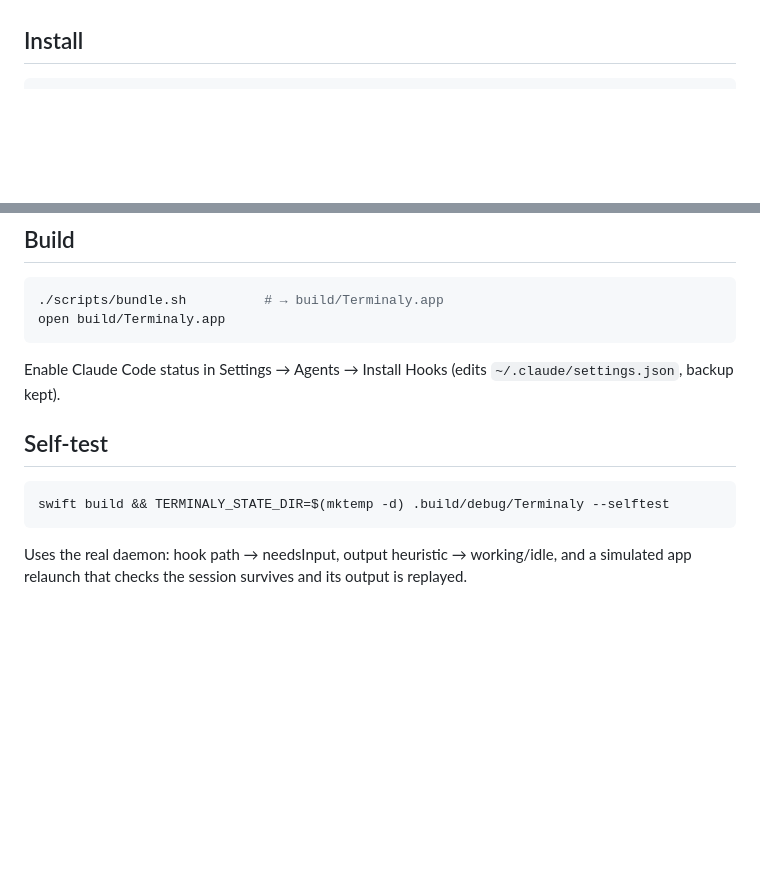
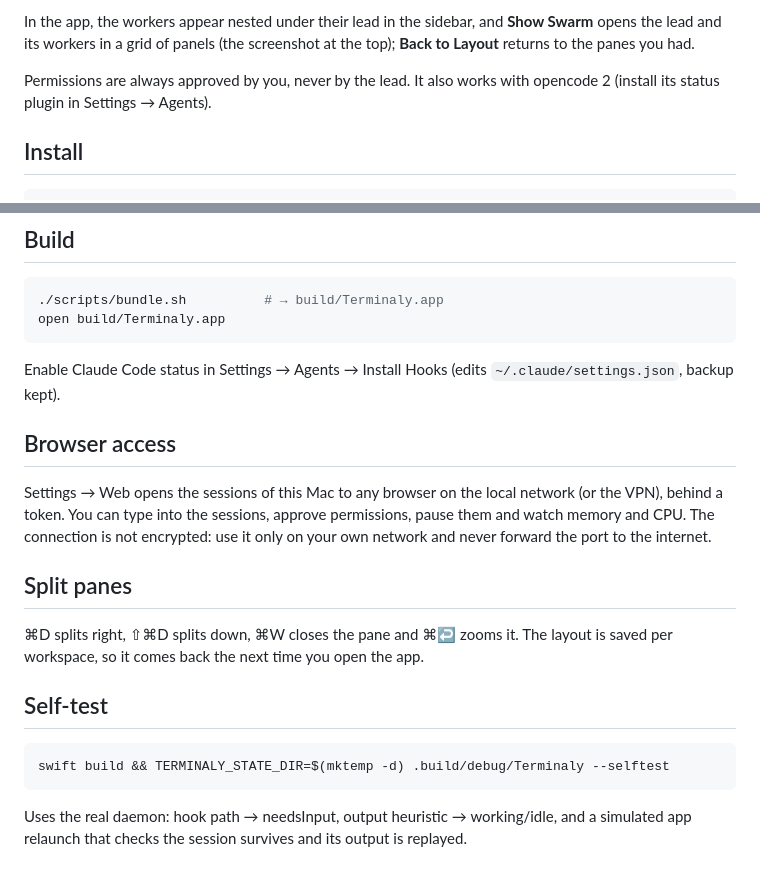
Before and after one commit to drarekx/terminaly, a Markdown page: README.md, 2 parts joined by grey strips. Drawn GitHub-style; blank space fills up the shorter version.

````diff
--- a/README.md
+++ b/README.md
@@ -42,3 +135,9 @@ tly attach <id> (Ctrl-\ detaches) · tly wait <id> · tly kill|rm <id> · tly sh
+In the app, the workers appear nested under their lead in the sidebar, and
+**Show Swarm** opens the lead and its workers in a grid of panels (the screenshot at the top);
+**Back to Layout** returns to the panes you had.
+
+Permissions are always approved by you, never by the lead. It also works with opencode 2
+(install its status plugin in Settings → Agents).
 
 ## Install
 
@@ -68,10 +167,26 @@ open build/Terminaly.app
 
 Enable Claude Code status in Settings → Agents → Install Hooks (edits `~/.claude/settings.json`, backup kept).
 
+
+## Browser access
+
+Settings → Web opens the sessions of this Mac to any browser on the local network (or the
+VPN), behind a token. You can type into the sessions, approve permissions, pause them and
+watch memory and CPU. The connection is not encrypted: use it only on your own network and
+never forward the port to the internet.
+
+
+## Split panes
+
+⌘D splits right, ⇧⌘D splits down, ⌘W closes the pane and ⌘↩ zooms it. The layout is
+saved per workspace, so it comes back the next time you open the app.
+
+
 ## Self-test
 
 ```sh
 swift build && TERMINALY_STATE_DIR=$(mktemp -d) .build/debug/Terminaly --selftest
 ```
+
 Uses the real daemon: hook path → needsInput, output heuristic → working/idle, and a simulated app
 relaunch that checks the session survives and its output is replayed.
````
Also changed, not shown: other parts of README.md (+98 -5 lines), docs/screenshots/menus.png (added), docs/screenshots/swarm.png (added).
